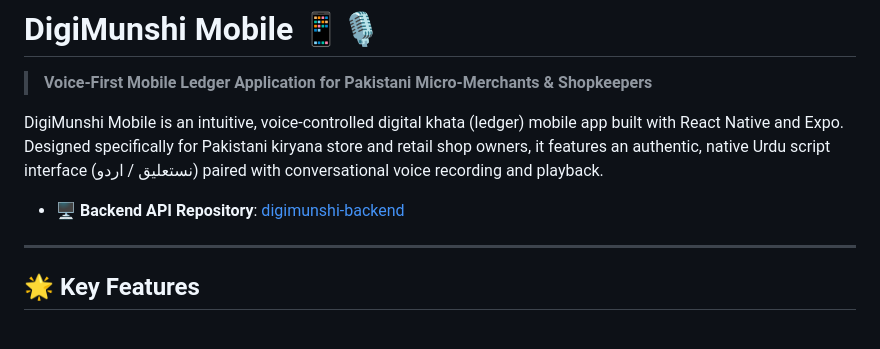
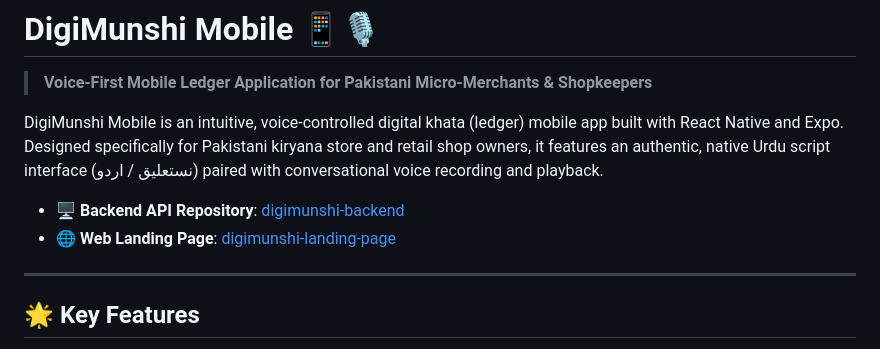
Before and after one commit to HammadIsmail/digimunshi-mobile, a Markdown page: README.md, the part around the change. GitHub-like rendering.

Commit message:
docs: link landing page repository in README

```diff
--- a/README.md
+++ b/README.md
@@ -5,6 +5,7 @@
 DigiMunshi Mobile is an intuitive, voice-controlled digital khata (ledger) mobile app built with React Native and Expo. Designed specifically for Pakistani kiryana store and retail shop owners, it features an authentic, native Urdu script interface (نستعلیق / اردو) paired with conversational voice recording and playback.
 
 - 🖥️ **Backend API Repository**: [digimunshi-backend](https://github.com/HammadIsmail/digimunshi-backend)
+- 🌐 **Web Landing Page**: [digimunshi-landing-page](https://github.com/HammadIsmail/digimunshi-landing-page)
 ---
 
 ## 🌟 Key Features
```
